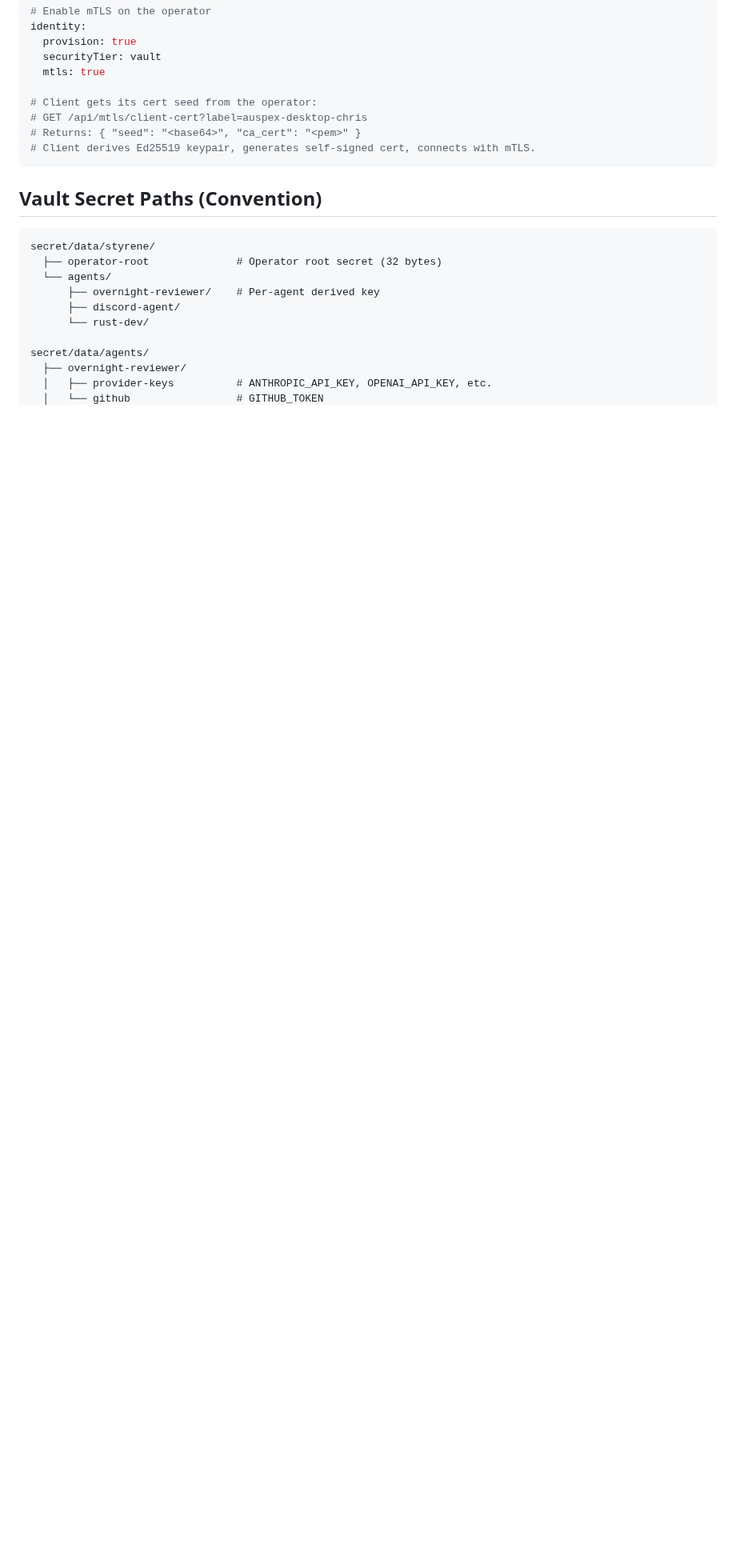
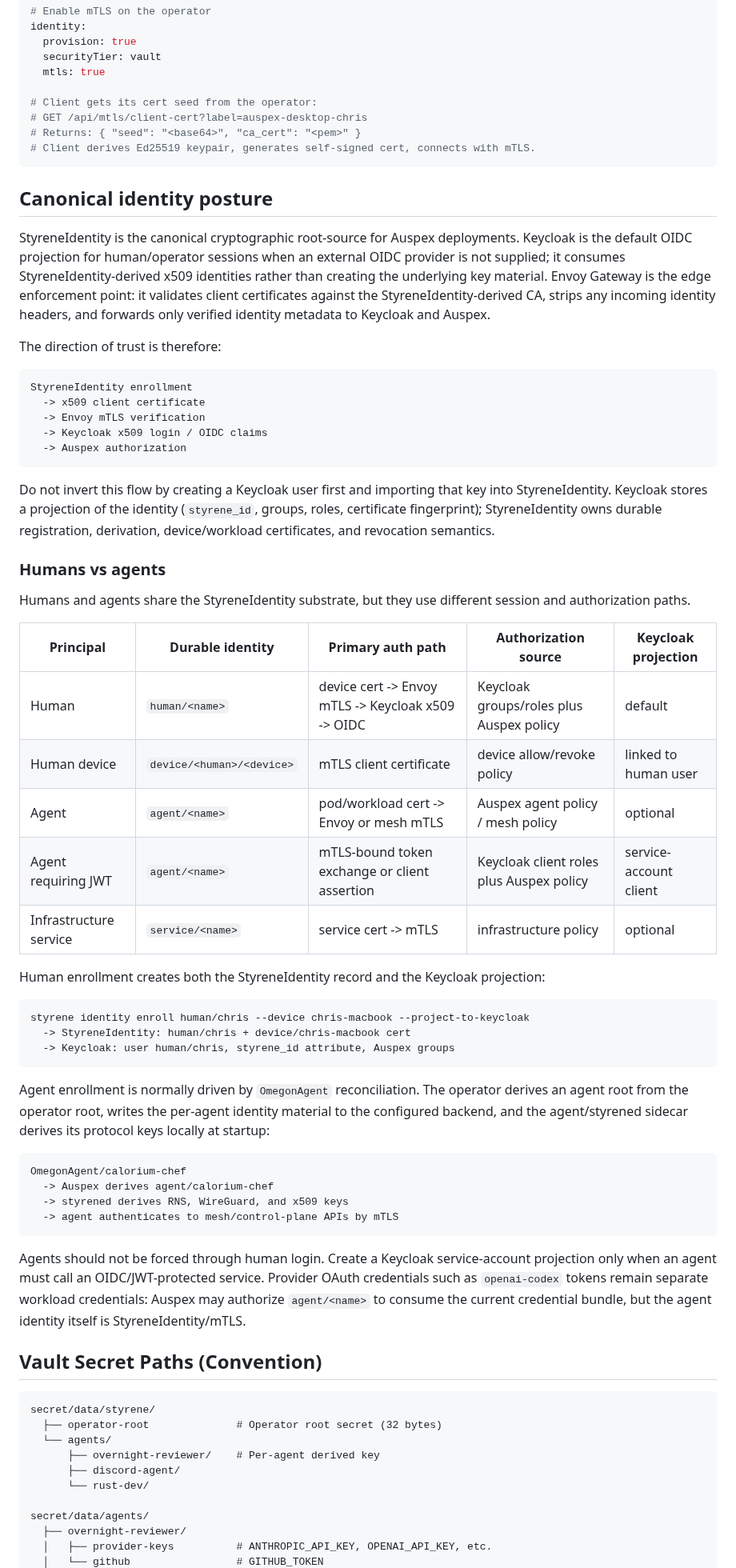
Before and after one commit to styrene-lab/auspex, a Markdown page: docs/operator-security-tiers.md, the part around the change. Shown at 80% size. Drawn GitHub-style; blank space fills up the shorter version.

Commit message:
docs(identity): document canonical Auspex identity posture

````diff
--- a/docs/operator-security-tiers.md
+++ b/docs/operator-security-tiers.md
@@ -232,6 +232,53 @@ identity:
 # Client derives Ed25519 keypair, generates self-signed cert, connects with mTLS.
 ```
 
+## Canonical identity posture
+
+StyreneIdentity is the canonical cryptographic root-source for Auspex deployments. Keycloak is the default OIDC projection for human/operator sessions when an external OIDC provider is not supplied; it consumes StyreneIdentity-derived x509 identities rather than creating the underlying key material. Envoy Gateway is the edge enforcement point: it validates client certificates against the StyreneIdentity-derived CA, strips any incoming identity headers, and forwards only verified identity metadata to Keycloak and Auspex.
+
+The direction of trust is therefore:
+
+```text
+StyreneIdentity enrollment
+  -> x509 client certificate
+  -> Envoy mTLS verification
+  -> Keycloak x509 login / OIDC claims
+  -> Auspex authorization
+```
+
+Do not invert this flow by creating a Keycloak user first and importing that key into StyreneIdentity. Keycloak stores a projection of the identity (`styrene_id`, groups, roles, certificate fingerprint); StyreneIdentity owns durable registration, derivation, device/workload certificates, and revocation semantics.
+
+### Humans vs agents
+
+Humans and agents share the StyreneIdentity substrate, but they use different session and authorization paths.
+
+| Principal | Durable identity | Primary auth path | Authorization source | Keycloak projection |
+|-----------|------------------|-------------------|----------------------|---------------------|
+| Human | `human/<name>` | device cert -> Envoy mTLS -> Keycloak x509 -> OIDC | Keycloak groups/roles plus Auspex policy | default |
+| Human device | `device/<human>/<device>` | mTLS client certificate | device allow/revoke policy | linked to human user |
+| Agent | `agent/<name>` | pod/workload cert -> Envoy or mesh mTLS | Auspex agent policy / mesh policy | optional |
+| Agent requiring JWT | `agent/<name>` | mTLS-bound token exchange or client assertion | Keycloak client roles plus Auspex policy | service-account client |
+| Infrastructure service | `service/<name>` | service cert -> mTLS | infrastructure policy | optional |
+
+Human enrollment creates both the StyreneIdentity record and the Keycloak projection:
+
+```text
+styrene identity enroll human/chris --device chris-macbook --project-to-keycloak
+  -> StyreneIdentity: human/chris + device/chris-macbook cert
+  -> Keycloak: user human/chris, styrene_id attribute, Auspex groups
+```
+
+Agent enrollment is normally driven by `OmegonAgent` reconciliation. The operator derives an agent root from the operator root, writes the per-agent identity material to the configured backend, and the agent/styrened sidecar derives its protocol keys locally at startup:
+
+```text
+OmegonAgent/calorium-chef
+  -> Auspex derives agent/calorium-chef
+  -> styrened derives RNS, WireGuard, and x509 keys
+  -> agent authenticates to mesh/control-plane APIs by mTLS
+```
+
+Agents should not be forced through human login. Create a Keycloak service-account projection only when an agent must call an OIDC/JWT-protected service. Provider OAuth credentials such as `openai-codex` tokens remain separate workload credentials: Auspex may authorize `agent/<name>` to consume the current credential bundle, but the agent identity itself is StyreneIdentity/mTLS.
+
 ## Vault Secret Paths (Convention)
 
 ```
````
